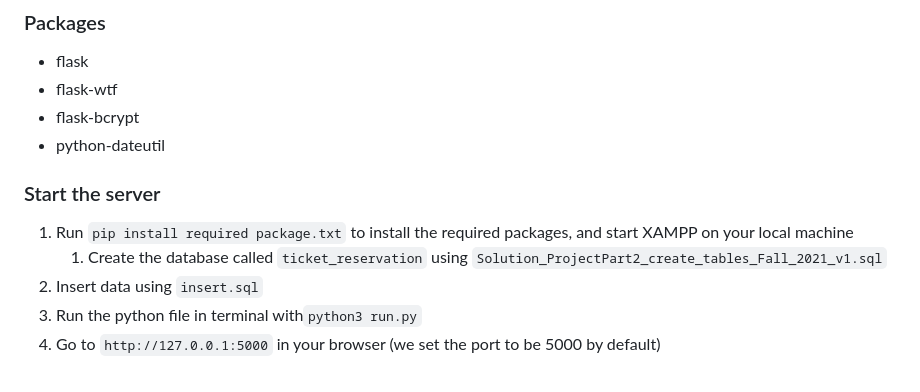
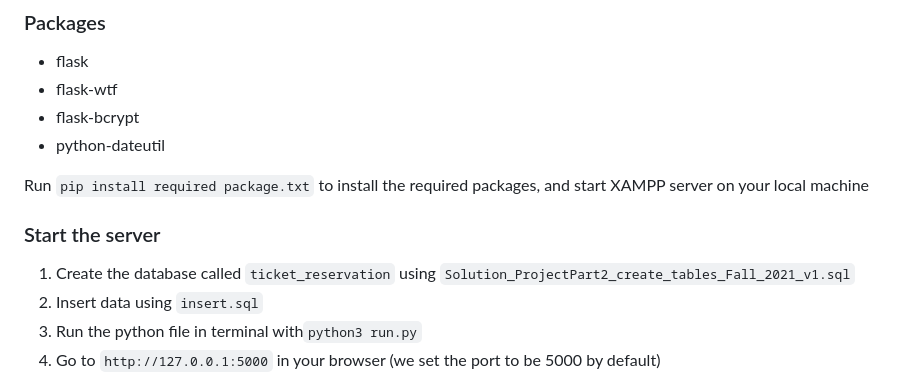
Before and after one commit to Jaacky-Huaang/Databases_Project, a Markdown page: README.md, the part around the change. GitHub-like rendering.

```diff
--- a/README.md
+++ b/README.md
@@ -10,9 +10,10 @@
 * flask-bcrypt
 * python-dateutil
 
+Run ``pip install required package.txt`` to install the required packages, and start XAMPP server on your local machine
+
 ### Start the server
-1. Run ``pip install required package.txt`` to install the required packages, and start XAMPP on your local machine
-    1. Create the database called ``ticket_reservation`` using ``Solution_ProjectPart2_create_tables_Fall_2021_v1.sql``
+1. Create the database called ``ticket_reservation`` using ``Solution_ProjectPart2_create_tables_Fall_2021_v1.sql``
 2. Insert data using ``insert.sql``
 3. Run the python file in terminal with``python3 run.py``
 4. Go to ``http://127.0.0.1:5000`` in your browser (we set the port to be 5000 by default)
```
